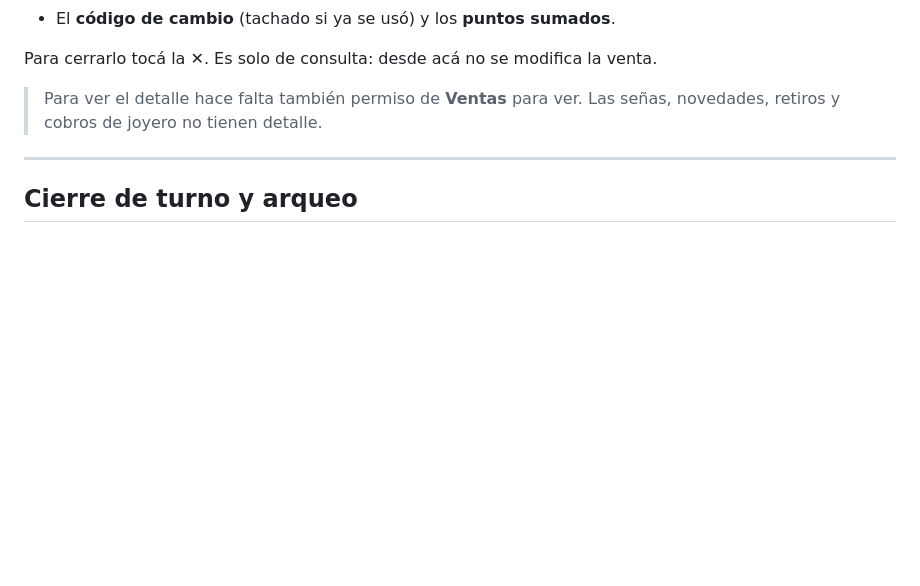
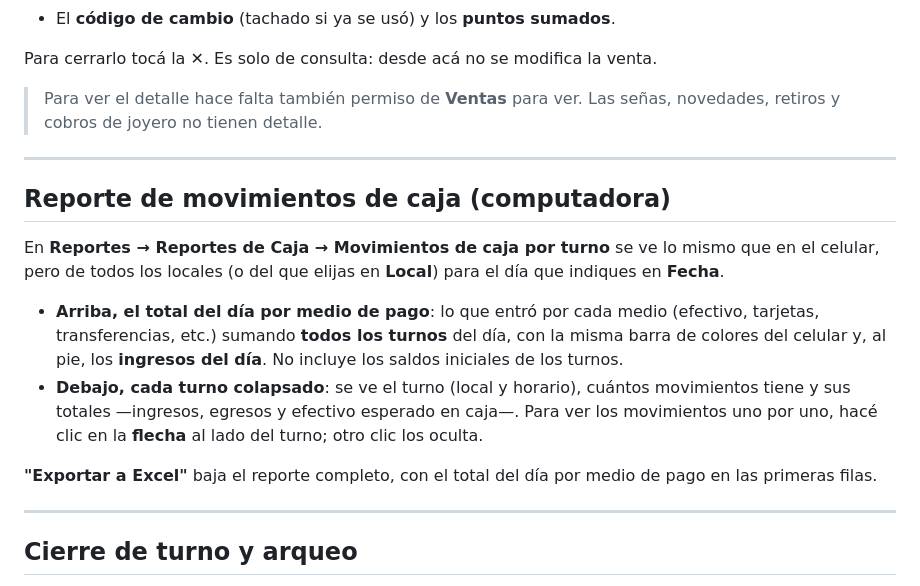
Before and after one commit to stork-tech-dev/SMBJ, a Markdown page: docs/manuales/05_caja.md, the part around the change. GitHub-like rendering; blank space fills up the shorter version.

Commit message:
Docs - Manuales: reporte de movimientos de caja con total del día y turnos colapsados
Co-Authored-By: Claude Opus 5.5 <noreply@anthropic.com>

```diff
--- a/docs/manuales/05_caja.md
+++ b/docs/manuales/05_caja.md
@@ -136,6 +136,17 @@ Para cerrarlo tocá la **✕**. Es solo de consulta: desde acá no se modifica l
 
 ---
 
+## Reporte de movimientos de caja (computadora)
+
+En **Reportes → Reportes de Caja → Movimientos de caja por turno** se ve lo mismo que en el celular, pero de todos los locales (o del que elijas en **Local**) para el día que indiques en **Fecha**.
+
+- **Arriba, el total del día por medio de pago**: lo que entró por cada medio (efectivo, tarjetas, transferencias, etc.) sumando **todos los turnos** del día, con la misma barra de colores del celular y, al pie, los **ingresos del día**. No incluye los saldos iniciales de los turnos.
+- **Debajo, cada turno colapsado**: se ve el turno (local y horario), cuántos movimientos tiene y sus totales —ingresos, egresos y efectivo esperado en caja—. Para ver los movimientos uno por uno, hacé clic en la **flecha** al lado del turno; otro clic los oculta.
+
+**"Exportar a Excel"** baja el reporte completo, con el total del día por medio de pago en las primeras filas.
+
+---
+
 ## Cierre de turno y arqueo
 
 El cierre del turno incluye un **arqueo de caja**: comparación entre lo que el sistema esperaba recaudar y lo que la vendedora declara que hay físicamente.
```
